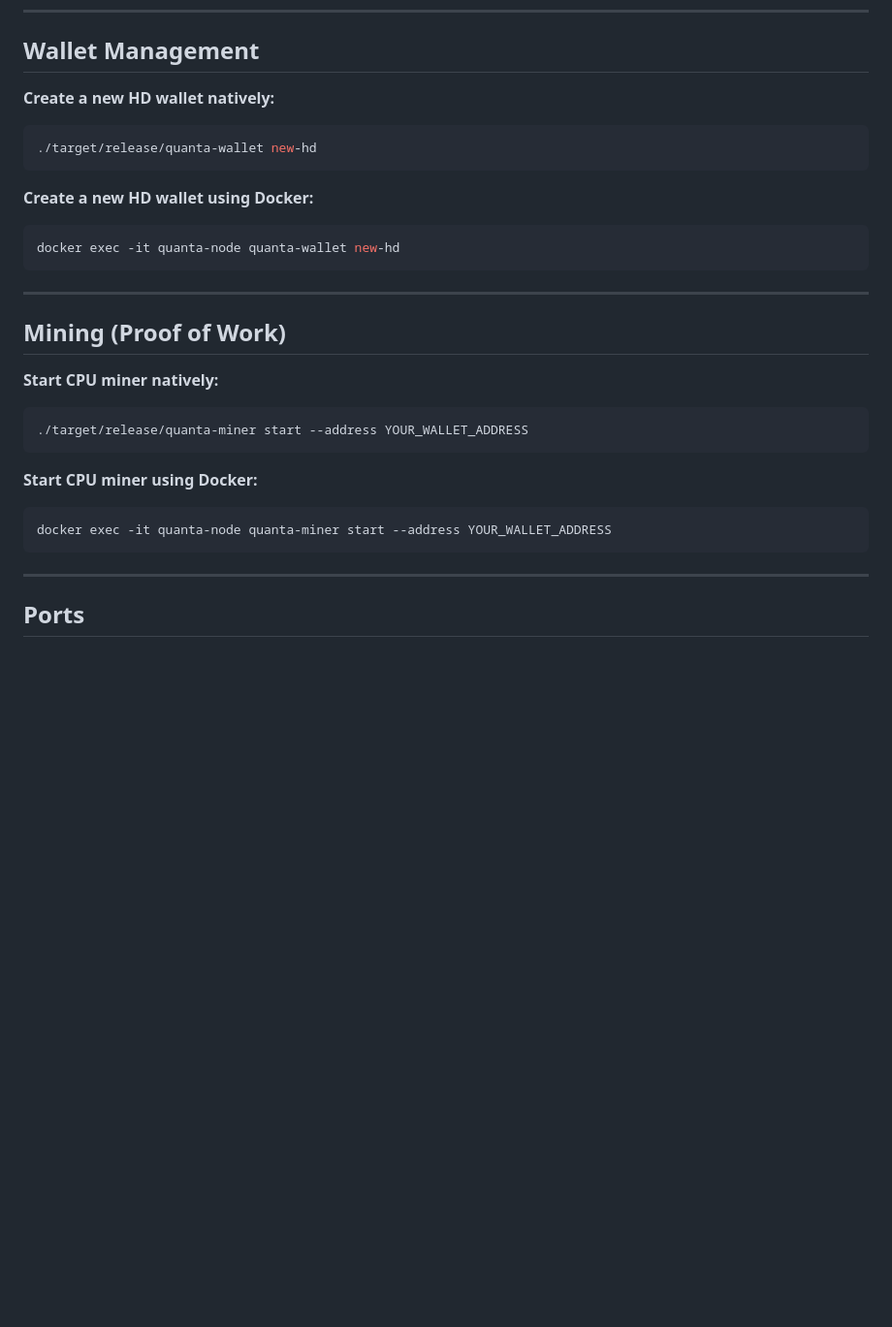
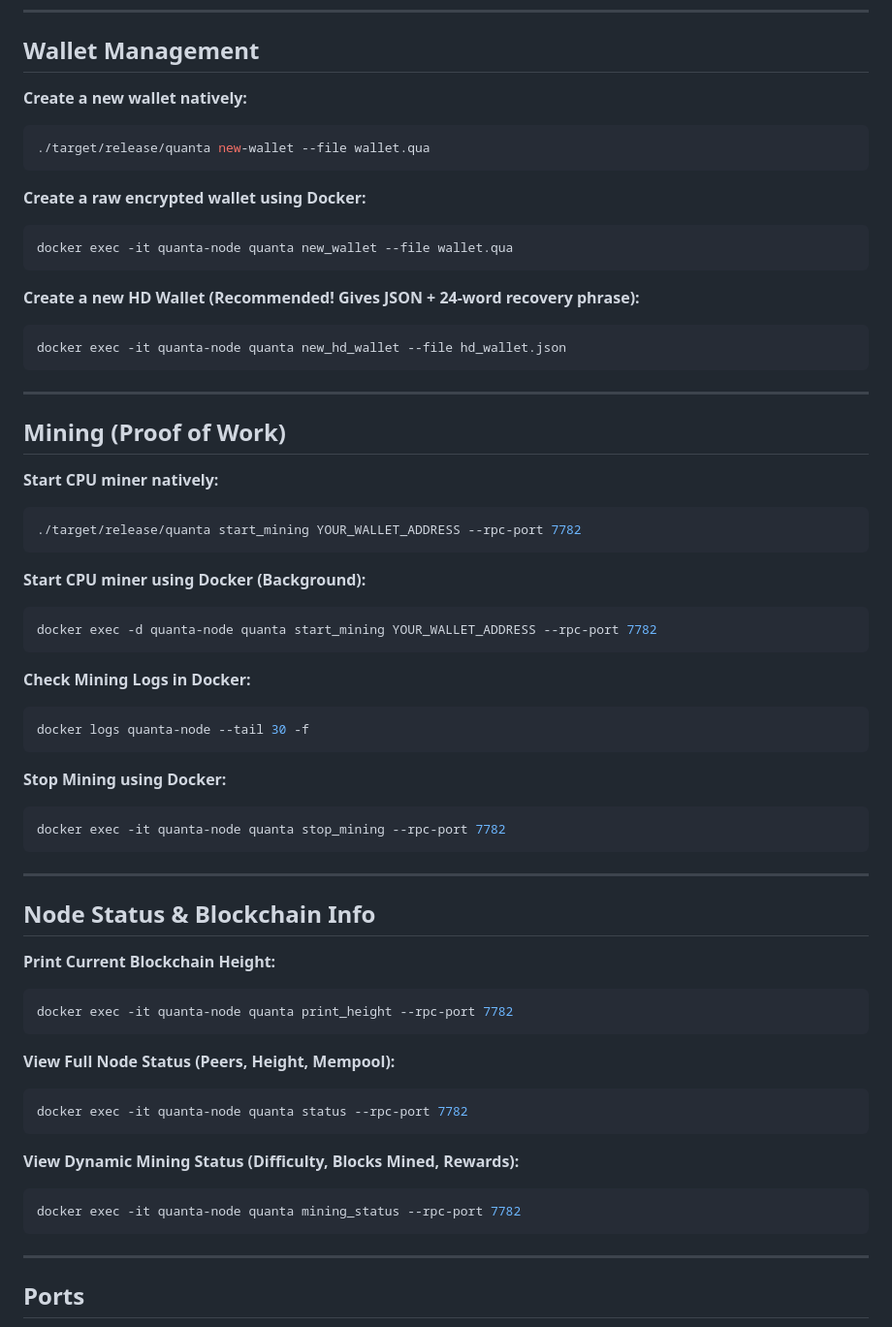
Before and after one commit to quantachain/quanta, a Markdown page: alpha_v2_release_notes.md, the part around the change. Shown at 97% size. Rendered like a GitHub page; blank space fills up the shorter version.

Commit message:
updated release notes

````diff
--- a/alpha_v2_release_notes.md
+++ b/alpha_v2_release_notes.md
@@ -172,14 +172,19 @@ cargo build --release
 
 ## Wallet Management
 
-**Create a new HD wallet natively:**
+**Create a new wallet natively:**
 ```bash
-./target/release/quanta-wallet new-hd
+./target/release/quanta new-wallet --file wallet.qua
 ```
 
-**Create a new HD wallet using Docker:**
+**Create a raw encrypted wallet using Docker:**
 ```bash
-docker exec -it quanta-node quanta-wallet new-hd
+docker exec -it quanta-node quanta new_wallet --file wallet.qua
+```
+
+**Create a new HD Wallet (Recommended! Gives JSON + 24-word recovery phrase):**
+```bash
+docker exec -it quanta-node quanta new_hd_wallet --file hd_wallet.json
 ```
 
 ---
@@ -188,12 +193,41 @@ docker exec -it quanta-node quanta-wallet new-hd
 
 **Start CPU miner natively:**
 ```bash
-./target/release/quanta-miner start --address YOUR_WALLET_ADDRESS
+./target/release/quanta start_mining YOUR_WALLET_ADDRESS --rpc-port 7782
 ```
 
-**Start CPU miner using Docker:**
+**Start CPU miner using Docker (Background):**
 ```bash
-docker exec -it quanta-node quanta-miner start --address YOUR_WALLET_ADDRESS
+docker exec -d quanta-node quanta start_mining YOUR_WALLET_ADDRESS --rpc-port 7782
+```
+
+**Check Mining Logs in Docker:**
+```bash
+docker logs quanta-node --tail 30 -f
+```
+
+**Stop Mining using Docker:**
+```bash
+docker exec -it quanta-node quanta stop_mining --rpc-port 7782
+```
+
+---
+
+## Node Status & Blockchain Info
+
+**Print Current Blockchain Height:**
+```bash
+docker exec -it quanta-node quanta print_height --rpc-port 7782
+```
+
+**View Full Node Status (Peers, Height, Mempool):**
+```bash
+docker exec -it quanta-node quanta status --rpc-port 7782
+```
+
+**View Dynamic Mining Status (Difficulty, Blocks Mined, Rewards):**
+```bash
+docker exec -it quanta-node quanta mining_status --rpc-port 7782
 ```
 
 ---
````
